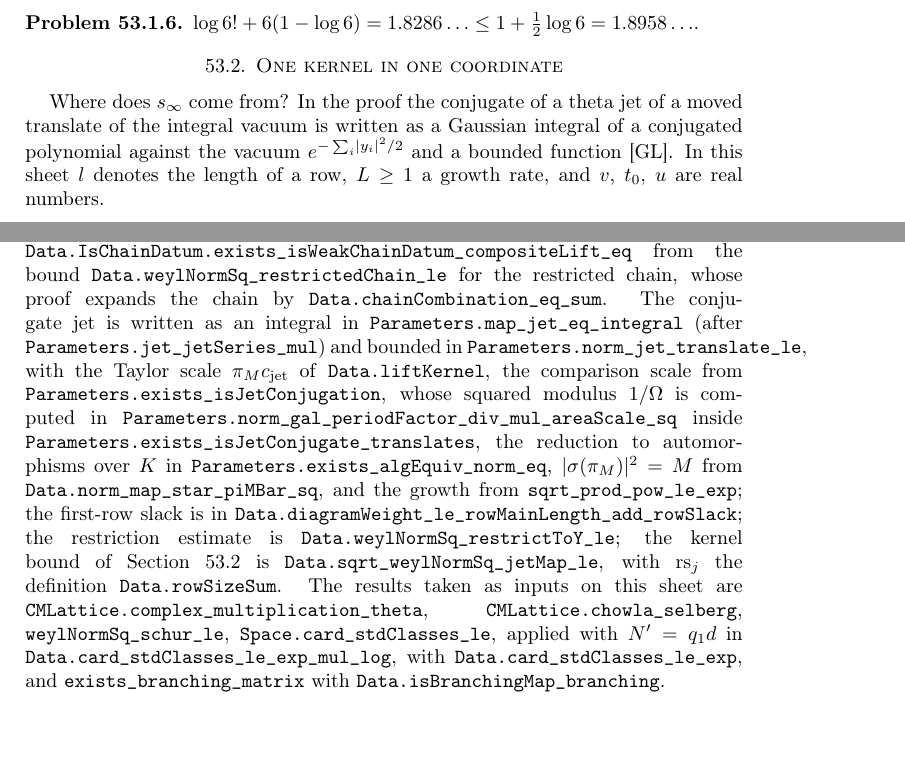
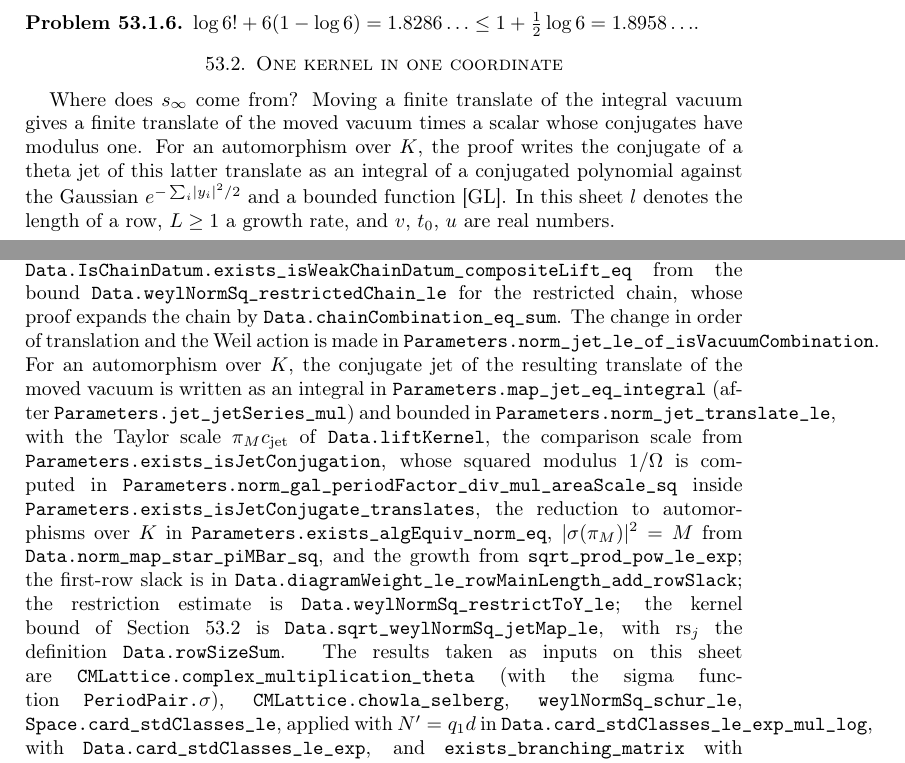
Before and after one commit to ultronozm/grh-workbook, a LaTeX paper (20261126T050300--the-size-of-the-composite-lift__workbook.tex): two parts of pages 2 and 5 of 6, joined at a grey line, cut so that both start at the same text, the shorter picture padded with empty space. Compiled offline with pdfLaTeX.

Commit message:
The size of the composite lift — audit round 21: translate of the moved vacuum before the Gaussian integral, sigma-function convention, prerequisite wording

```diff
--- a/20261126T050300--the-size-of-the-composite-lift__workbook.tex
+++ b/20261126T050300--the-size-of-the-composite-lift__workbook.tex
@@ -111,7 +111,7 @@
 
 \section{One kernel in one coordinate}\label{sec:kernel}
 
-Where does \(\sinf\) come from?  In the proof the conjugate of a theta jet of a moved translate of the integral vacuum is written as a Gaussian integral of a conjugated polynomial against the vacuum \(e^{-\sum_i\lvert y_i\rvert^2/2}\) and a bounded function \cite{GL}.  In this sheet \(l\) denotes the length of a row, \(L \ge 1\) a growth rate, and \(v\), \(t_0\), \(u\) are real numbers.
+Where does \(\sinf\) come from?  Moving a finite translate of the integral vacuum gives a finite translate of the moved vacuum times a scalar whose conjugates have modulus one.  For an automorphism over \(K\), the proof writes the conjugate of a theta jet of this latter translate as an integral of a conjugated polynomial against the Gaussian \(e^{-\sum_i\lvert y_i\rvert^2/2}\) and a bounded function \cite{GL}.  In this sheet \(l\) denotes the length of a row, \(L \ge 1\) a growth rate, and \(v\), \(t_0\), \(u\) are real numbers.
 
 \begin{problem}\label{pr:factorial-device}
 For \(\rho \ge 0\), \(l \in \mathbb{N}\) and \(v \in \R\), \(\rho^l \le l!\,\exp(lv + \rho e^{-v})\).
@@ -208,7 +208,7 @@
 The theorem is a statement at the trivial twist only.  The problems give the arithmetic estimates in its exponent; taken as given are the kernel bound with the Schur norm, the conjugation of translated theta functions and the Chowla--Selberg unit behind it, the class count, the branching norm, and the expansion of a chain datum.  In the exponent \(\Sigma\) has the coefficient \(2\); Chapter~\ref{ta-chap} sets the divisibility of Chapter~\ref{dl-chap} against it in Theorem~\ref{ta-thm:A}.
 
 \begin{leanremark}
-In the Lean proof \cite{GL} (prefix \tl{New.} omitted), Theorem~\ref{thm:size} is \tl{Data.weylNormSq\_compositeLift\_le}, deduced through \tl{Data.IsChainDatum.exists\_isWeakChainDatum\_compositeLift\_eq} from the bound \tl{Data.weylNormSq\_restrictedChain\_le} for the restricted chain, whose proof expands the chain by \tl{Data.chainCombination\_eq\_sum}.  The conjugate jet is written as an integral in \tl{Parameters.map\_jet\_eq\_integral} (after \tl{Parameters.jet\_jetSeries\_mul}) and bounded in \tl{Parameters.norm\_jet\_translate\_le}, with the Taylor scale \(\pi_M c_{\mathrm{jet}}\) of \tl{Data.liftKernel}, the comparison scale from \tl{Parameters.exists\_isJetConjugation}, whose squared modulus \(1/\Omega\) is computed in \tl{Parameters.norm\_gal\_periodFactor\_div\_mul\_areaScale\_sq} inside \tl{Parameters.exists\_isJetConjugate\_translates}, the reduction to automorphisms over \(K\) in \tl{Parameters.exists\_algEquiv\_norm\_eq}, \(\lvert\sigma(\pi_M)\rvert^2 = M\) from \tl{Data.norm\_map\_star\_piMBar\_sq}, and the growth from \tl{sqrt\_prod\_pow\_le\_exp}; the first-row slack is in \tl{Data.diagramWeight\_le\_rowMainLength\_add\_rowSlack}; the restriction estimate is \tl{Data.weylNormSq\_restrictToY\_le}; the kernel bound of Section~\ref{sec:kernel} is \tl{Data.sqrt\_weylNormSq\_jetMap\_le}, with \(\rs_j\) the definition \tl{Data.rowSizeSum}.  The results taken as inputs on this sheet are \tl{CMLattice.complex\_multiplication\_theta}, \tl{CMLattice.chowla\_selberg}, \tl{weylNormSq\_schur\_le}, \tl{Space.card\_stdClasses\_le}, applied with \(N' = q_1d\) in \tl{Data.card\_stdClasses\_le\_exp\_mul\_log}, with \tl{Data.card\_stdClasses\_le\_exp}, and \tl{exists\_branching\_matrix} with \tl{Data.isBranchingMap\_branching}.
+In the Lean proof \cite{GL} (prefix \tl{New.} omitted), Theorem~\ref{thm:size} is \tl{Data.weylNormSq\_compositeLift\_le}, deduced through \tl{Data.IsChainDatum.exists\_isWeakChainDatum\_compositeLift\_eq} from the bound \tl{Data.weylNormSq\_restrictedChain\_le} for the restricted chain, whose proof expands the chain by \tl{Data.chainCombination\_eq\_sum}.  The change in order of translation and the Weil action is made in \tl{Parameters.norm\_jet\_le\_of\_isVacuumCombination}.  For an automorphism over \(K\), the conjugate jet of the resulting translate of the moved vacuum is written as an integral in \tl{Parameters.map\_jet\_eq\_integral} (after \tl{Parameters.jet\_jetSeries\_mul}) and bounded in \tl{Parameters.norm\_jet\_translate\_le}, with the Taylor scale \(\pi_M c_{\mathrm{jet}}\) of \tl{Data.liftKernel}, the comparison scale from \tl{Parameters.exists\_isJetConjugation}, whose squared modulus \(1/\Omega\) is computed in \tl{Parameters.norm\_gal\_periodFactor\_div\_mul\_areaScale\_sq} inside \tl{Parameters.exists\_isJetConjugate\_translates}, the reduction to automorphisms over \(K\) in \tl{Parameters.exists\_algEquiv\_norm\_eq}, \(\lvert\sigma(\pi_M)\rvert^2 = M\) from \tl{Data.norm\_map\_star\_piMBar\_sq}, and the growth from \tl{sqrt\_prod\_pow\_le\_exp}; the first-row slack is in \tl{Data.diagramWeight\_le\_rowMainLength\_add\_rowSlack}; the restriction estimate is \tl{Data.weylNormSq\_restrictToY\_le}; the kernel bound of Section~\ref{sec:kernel} is \tl{Data.sqrt\_weylNormSq\_jetMap\_le}, with \(\rs_j\) the definition \tl{Data.rowSizeSum}.  The results taken as inputs on this sheet are \tl{CMLattice.complex\_multiplication\_theta} (with the sigma function \tl{PeriodPair.}\(\sigma\)), \tl{CMLattice.chowla\_selberg}, \tl{weylNormSq\_schur\_le}, \tl{Space.card\_stdClasses\_le}, applied with \(N' = q_1d\) in \tl{Data.card\_stdClasses\_le\_exp\_mul\_log}, with \tl{Data.card\_stdClasses\_le\_exp}, and \tl{exists\_branching\_matrix} with \tl{Data.isBranchingMap\_branching}.
 \end{leanremark}
 
 \section*{Hints}
```
Also changed, not shown: 20261126T050300--the-size-of-the-composite-lift__workbook.tex (4 more changed lines).
